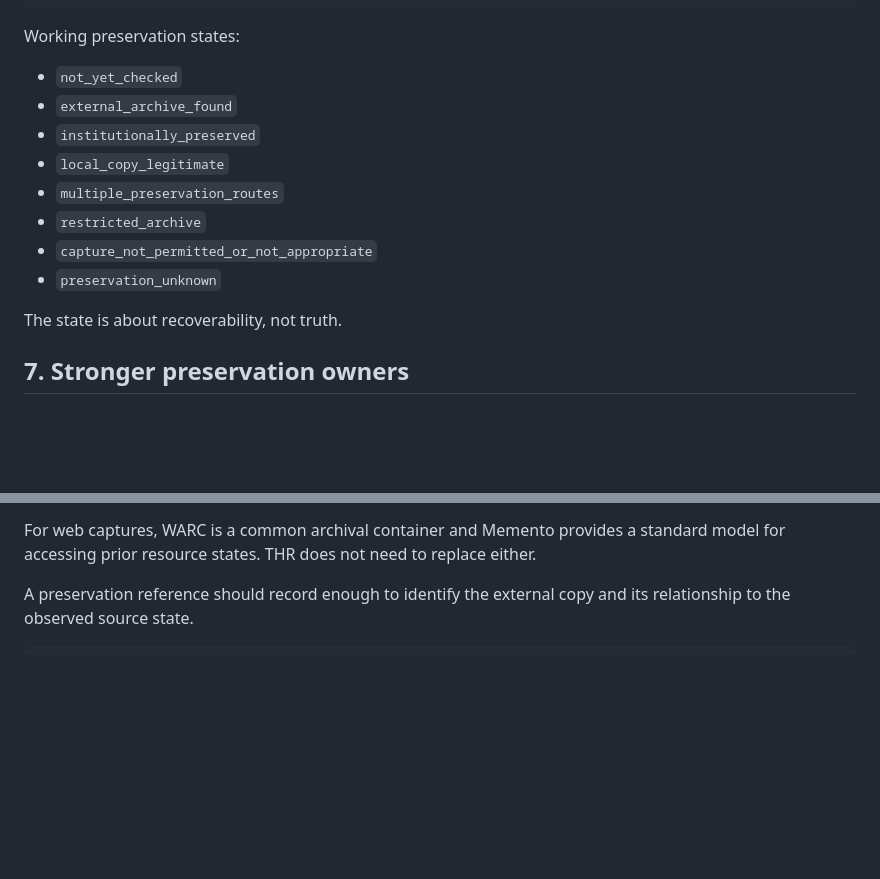
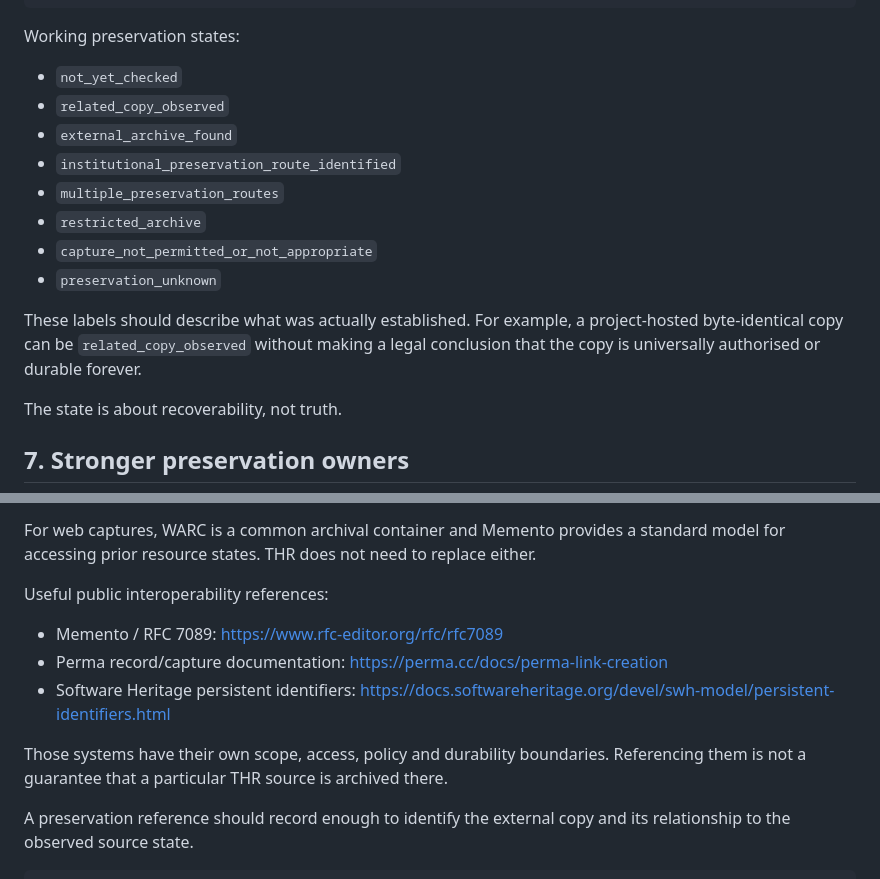
Before and after one commit to markgoodbody-bit/human-record, a Markdown page: SOURCE_MODEL.md, 2 parts joined by grey strips. Rendered like a GitHub page; blank space fills up the shorter version.

Commit message:
Narrow preservation-state claims and add interoperability references

```diff
--- a/SOURCE_MODEL.md
+++ b/SOURCE_MODEL.md
@@ -160,13 +160,15 @@ Every source can carry a preservation block even when the honest state is that p
 Working preservation states:
 
 - `not_yet_checked`
+- `related_copy_observed`
 - `external_archive_found`
-- `institutionally_preserved`
-- `local_copy_legitimate`
+- `institutional_preservation_route_identified`
 - `multiple_preservation_routes`
 - `restricted_archive`
 - `capture_not_permitted_or_not_appropriate`
 - `preservation_unknown`
+
+These labels should describe what was actually established. For example, a project-hosted byte-identical copy can be `related_copy_observed` without making a legal conclusion that the copy is universally authorised or durable forever.
 
 The state is about recoverability, not truth.
 
@@ -184,6 +186,14 @@ Examples of relevant patterns and owners include:
 - domain repositories for research data and specialist records.
 
 For web captures, WARC is a common archival container and Memento provides a standard model for accessing prior resource states. THR does not need to replace either.
+
+Useful public interoperability references:
+
+- Memento / RFC 7089: https://www.rfc-editor.org/rfc/rfc7089
+- Perma record/capture documentation: https://perma.cc/docs/perma-link-creation
+- Software Heritage persistent identifiers: https://docs.softwareheritage.org/devel/swh-model/persistent-identifiers.html
+
+Those systems have their own scope, access, policy and durability boundaries. Referencing them is not a guarantee that a particular THR source is archived there.
 
 A preservation reference should record enough to identify the external copy and its relationship to the observed source state.
 
```
